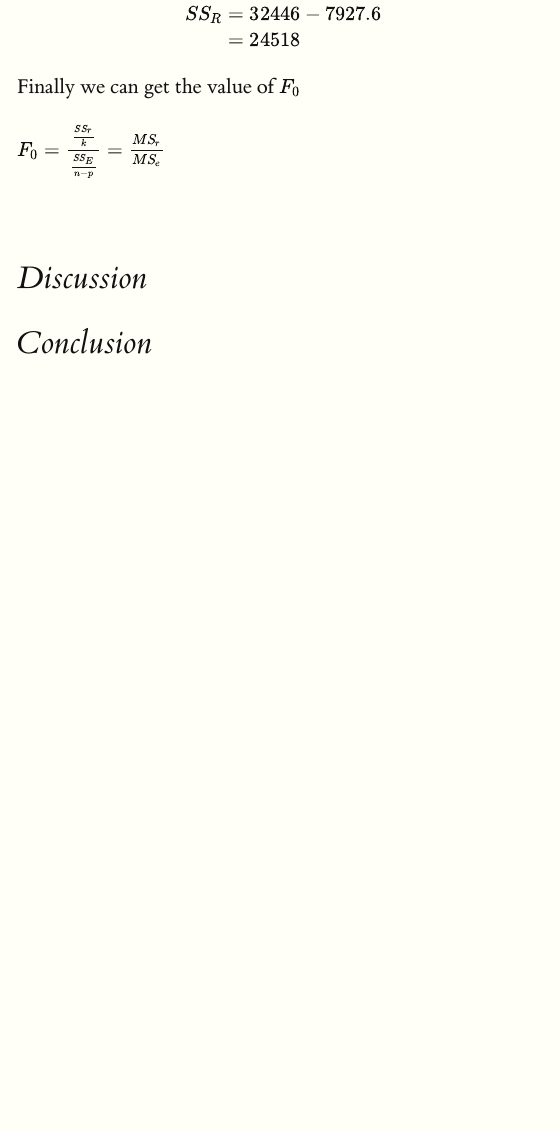
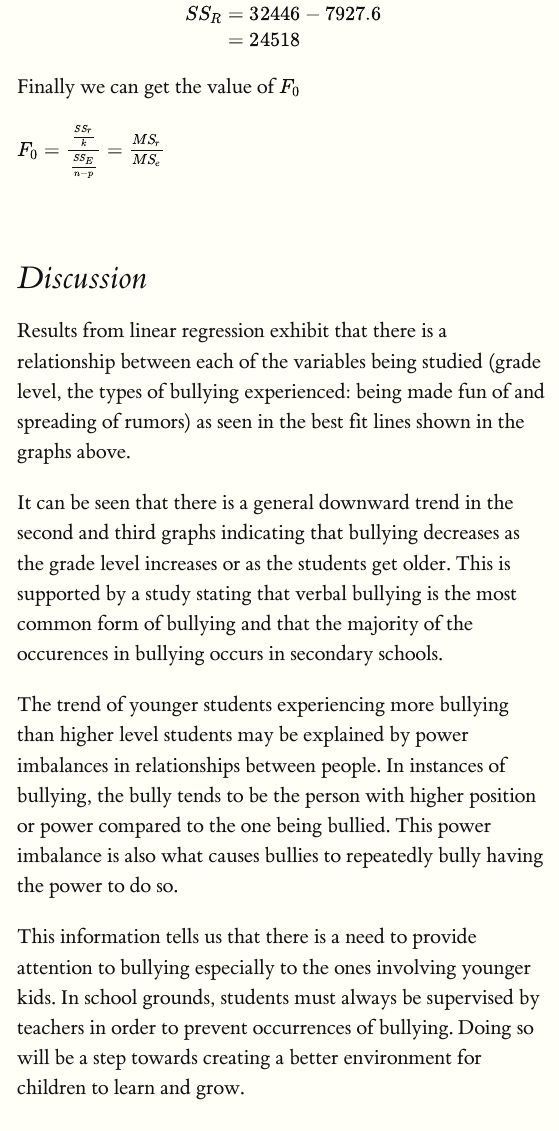
Before and after one commit to CanMan01/Group-2-Fourth-Markdown-Project, an R Markdown document (Group 2 Fourth Markdown Project.Rmd): the page in a window 1100 px wide, from 8450 px down. Rendered offline with R 4.5, knitr and Pandoc, with nearby package versions.

Commit message:
added discussion

```diff
--- a/Group 2 Fourth Markdown Project.Rmd
+++ b/Group 2 Fourth Markdown Project.Rmd
@@ -267,4 +267,13 @@ $F_0=\frac{\frac{SS_r}{k}}{\frac{SS_E}{n-p}}=\frac{MS_r}{MS_e}$
 
 # Discussion
 
+Results from linear regression exhibit that there is a relationship between each of the variables being studied (grade level, the types of bullying experienced: being made fun of and spreading of rumors) as seen in the best fit lines shown in the graphs above.
+
+It can be seen that there is a general downward trend in the second and third graphs indicating that bullying decreases as the grade level increases or as the students get older. This is supported by a study stating that verbal bullying is the most common form of bullying and that the majority of the occurences in bullying occurs in secondary schools.
+
+The trend of younger students experiencing more bullying than higher level students may be explained by power imbalances in relationships between people. In instances of bullying, the bully tends to be the person with higher position or power compared to the one being bullied. This power imbalance is also what causes bullies to repeatedly bully having the power to do so.
+
+This information tells us that there is a need to provide attention to bullying especially to the ones involving younger kids. In school grounds, students must always be supervised by teachers in order to prevent occurrences of bullying. Doing so will be a step towards creating a better environment for children to learn and grow.
+
+
 # Conclusion
```
